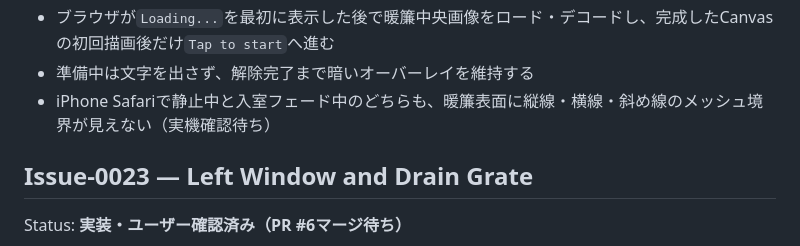
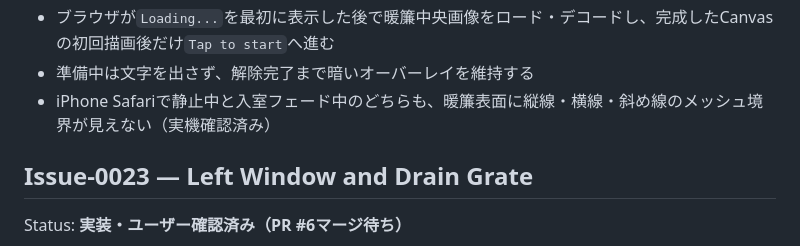
Before and after one commit to tkatochin/SplashDesigner, a Markdown page: ARCHITECTURE.md, the part around the change. GitHub-like rendering.

```diff
--- a/ARCHITECTURE.md
+++ b/ARCHITECTURE.md
@@ -907,7 +907,7 @@ Completion
 - iPhone Safariで従来どおり音声を解除できる
 - ブラウザが`Loading...`を最初に表示した後で暖簾中央画像をロード・デコードし、完成したCanvasの初回描画後だけ`Tap to start`へ進む
 - 準備中は文字を出さず、解除完了まで暗いオーバーレイを維持する
-- iPhone Safariで静止中と入室フェード中のどちらも、暖簾表面に縦線・横線・斜め線のメッシュ境界が見えない（実機確認待ち）
+- iPhone Safariで静止中と入室フェード中のどちらも、暖簾表面に縦線・横線・斜め線のメッシュ境界が見えない（実機確認済み）
 
 ## Issue-0023 — Left Window and Drain Grate
 
```
Also changed, not shown: README.md (+1 -1 lines).
